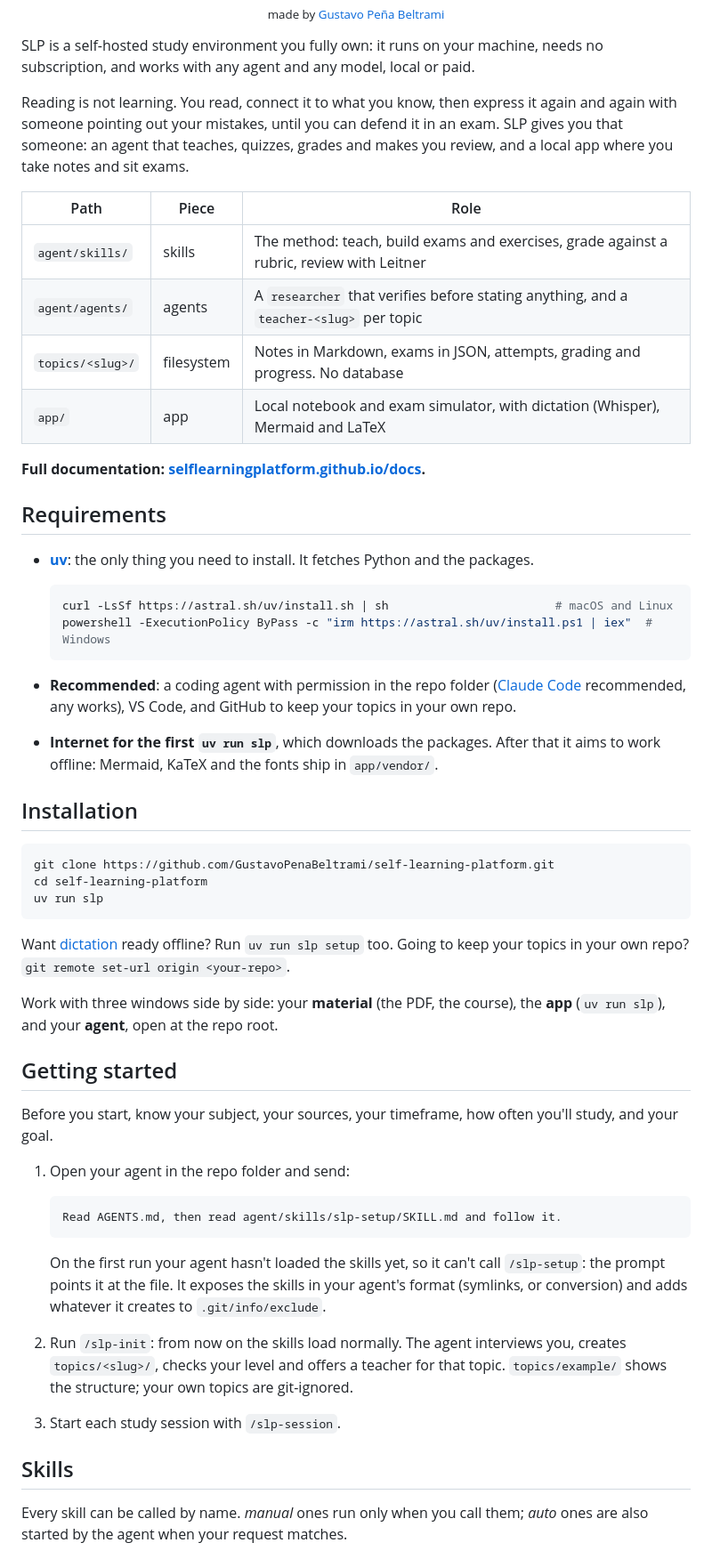
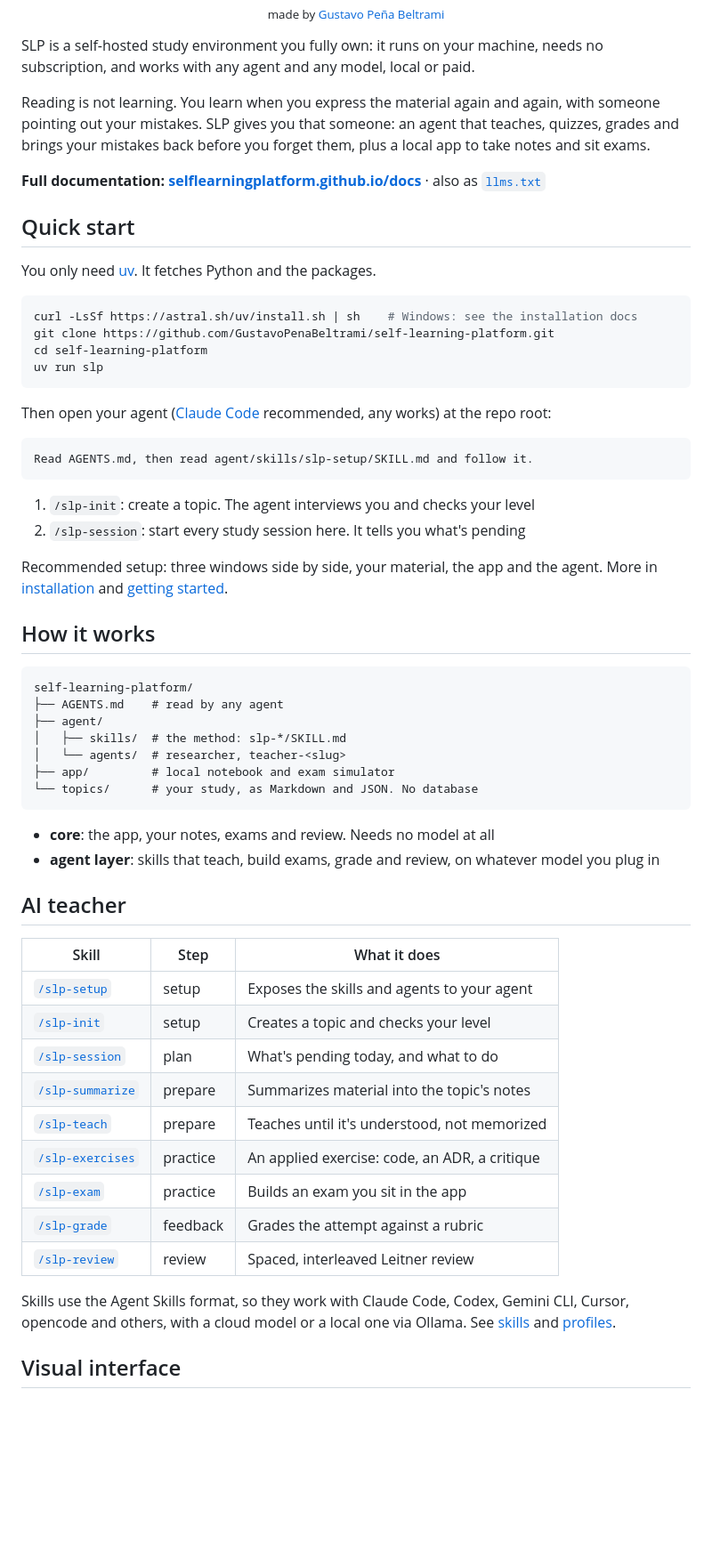
Before and after one commit to GustavoPenaBeltrami/Notas, a Markdown page: README.md, the part around one of its changes. Shown at 89% size. GitHub-like rendering; blank space fills up the shorter version.

````diff
--- a/README.md
+++ b/README.md
@@ -18,58 +18,62 @@
 
 SLP is a self-hosted study environment you fully own: it runs on your machine, needs no subscription, and works with any agent and any model, local or paid.
 
-Reading is not learning. You read, connect it to what you know, then express it again and again with someone pointing out your mistakes, until you can defend it in an exam. SLP gives you that someone: an agent that teaches, quizzes, grades and makes you review, and a local app where you take notes and sit exams.
+Reading is not learning. You learn when you express the material again and again, with someone pointing out your mistakes. SLP gives you that someone: an agent that teaches, quizzes, grades and brings your mistakes back before you forget them, plus a local app to take notes and sit exams.
 
-| Path | Piece | Role |
-|---|---|---|
-| `agent/skills/` | skills | The method: teach, build exams and exercises, grade against a rubric, review with Leitner |
-| `agent/agents/` | agents | A `researcher` that verifies before stating anything, and a `teacher-<slug>` per topic |
-| `topics/<slug>/` | filesystem | Notes in Markdown, exams in JSON, attempts, grading and progress. No database |
-| `app/` | app | Local notebook and exam simulator, with dictation (Whisper), Mermaid and LaTeX |
+**Full documentation: [selflearningplatform.github.io/docs](https://selflearningplatform.github.io/docs/overview)** · also as [`llms.txt`](https://selflearningplatform.github.io/llms.txt)
 
-**Full documentation: [selflearningplatform.github.io/docs](https://selflearningplatform.github.io/docs/overview).**
+## Quick start
 
-## Requirements
-
-- **[uv](https://docs.astral.sh/uv/)**: the only thing you need to install. It fetches Python and the packages.
-
-  ```sh
-  curl -LsSf https://astral.sh/uv/install.sh | sh                        # macOS and Linux
-  powershell -ExecutionPolicy ByPass -c "irm https://astral.sh/uv/install.ps1 | iex"  # Windows
-  ```
-
-- **Recommended**: a coding agent with permission in the repo folder ([Claude Code](https://claude.com/claude-code) recommended, any works), VS Code, and GitHub to keep your topics in your own repo.
-- **Internet for the first `uv run slp`**, which downloads the packages. After that it aims to work offline: Mermaid, KaTeX and the fonts ship in `app/vendor/`.
-
-## Installation
+You only need [uv](https://docs.astral.sh/uv/). It fetches Python and the packages.
 
 ```sh
+curl -LsSf https://astral.sh/uv/install.sh | sh    # Windows: see the installation docs
 git clone https://github.com/GustavoPenaBeltrami/self-learning-platform.git
 cd self-learning-platform
 uv run slp
 ```
 
-Want [dictation](https://selflearningplatform.github.io/docs/dictation) ready offline? Run `uv run slp setup` too. Going to keep your topics in your own repo? `git remote set-url origin <your-repo>`.
+Then open your agent ([Claude Code](https://claude.com/claude-code) recommended, any works) at the repo root:
 
-Work with three windows side by side: your **material** (the PDF, the course), the **app** (`uv run slp`), and your **agent**, open at the repo root.
+```
+Read AGENTS.md, then read agent/skills/slp-setup/SKILL.md and follow it.
+```
 
-## Getting started
+1. `/slp-init`: create a topic. The agent interviews you and checks your level
+2. `/slp-session`: start every study session here. It tells you what's pending
 
-Before you start, know your subject, your sources, your timeframe, how often you'll study, and your goal.
+Recommended setup: three windows side by side, your material, the app and the agent. More in [installation](https://selflearningplatform.github.io/docs/install) and [getting started](https://selflearningplatform.github.io/docs/getting-started).
 
-1. Open your agent in the repo folder and send:
+## How it works
 
-   ```
-   Read AGENTS.md, then read agent/skills/slp-setup/SKILL.md and follow it.
-   ```
+```
+self-learning-platform/
+├── AGENTS.md    # read by any agent
+├── agent/
+│   ├── skills/  # the method: slp-*/SKILL.md
+│   └── agents/  # researcher, teacher-<slug>
+├── app/         # local notebook and exam simulator
+└── topics/      # your study, as Markdown and JSON. No database
+```
 
-   On the first run your agent hasn't loaded the skills yet, so it can't call `/slp-setup`: the prompt points it at the file. It exposes the skills in your agent's format (symlinks, or conversion) and adds whatever it creates to `.git/info/exclude`.
+- **core**: the app, your notes, exams and review. Needs no model at all
+- **agent layer**: skills that teach, build exams, grade and review, on whatever model you plug in
 
-2. Run `/slp-init`: from now on the skills load normally. The agent interviews you, creates `topics/<slug>/`, checks your level and offers a teacher for that topic. `topics/example/` shows the structure; your own topics are git-ignored.
+## AI teacher
 
-3. Start each study session with `/slp-session`.
+| Skill | Step | What it does |
+|---|---|---|
+| [`/slp-setup`](https://selflearningplatform.github.io/docs/slp-setup) | setup | Exposes the skills and agents to your agent |
+| [`/slp-init`](https://selflearningplatform.github.io/docs/slp-init) | setup | Creates a topic and checks your level |
+| [`/slp-session`](https://selflearningplatform.github.io/docs/slp-session) | plan | What's pending today, and what to do |
+| [`/slp-summarize`](https://selflearningplatform.github.io/docs/slp-summarize) | prepare | Summarizes material into the topic's notes |
+| [`/slp-teach`](https://selflearningplatform.github.io/docs/slp-teach) | prepare | Teaches until it's understood, not memorized |
+| [`/slp-exercises`](https://selflearningplatform.github.io/docs/slp-exercises) | practice | An applied exercise: code, an ADR, a critique |
+| [`/slp-exam`](https://selflearningplatform.github.io/docs/slp-exam) | practice | Builds an exam you sit in the app |
+| [`/slp-grade`](https://selflearningplatform.github.io/docs/slp-grade) | feedback | Grades the attempt against a rubric |
+| [`/slp-review`](https://selflearningplatform.github.io/docs/slp-review) | review | Spaced, interleaved Leitner review |
 
-## Skills
+Skills use the Agent Skills format, so they work with Claude Code, Codex, Gemini CLI, Cursor, opencode and others, with a cloud model or a local one via Ollama. See [skills](https://selflearningplatform.github.io/docs/skills) and [profiles](https://selflearningplatform.github.io/docs/profiles).
 
-Every skill can be called by name. *manual* ones run only when you call them; *auto* ones are also started by the agent when your request matches.
+## Visual interface
 
````
Also changed, not shown: other parts of README.md (+20 -49 lines).
